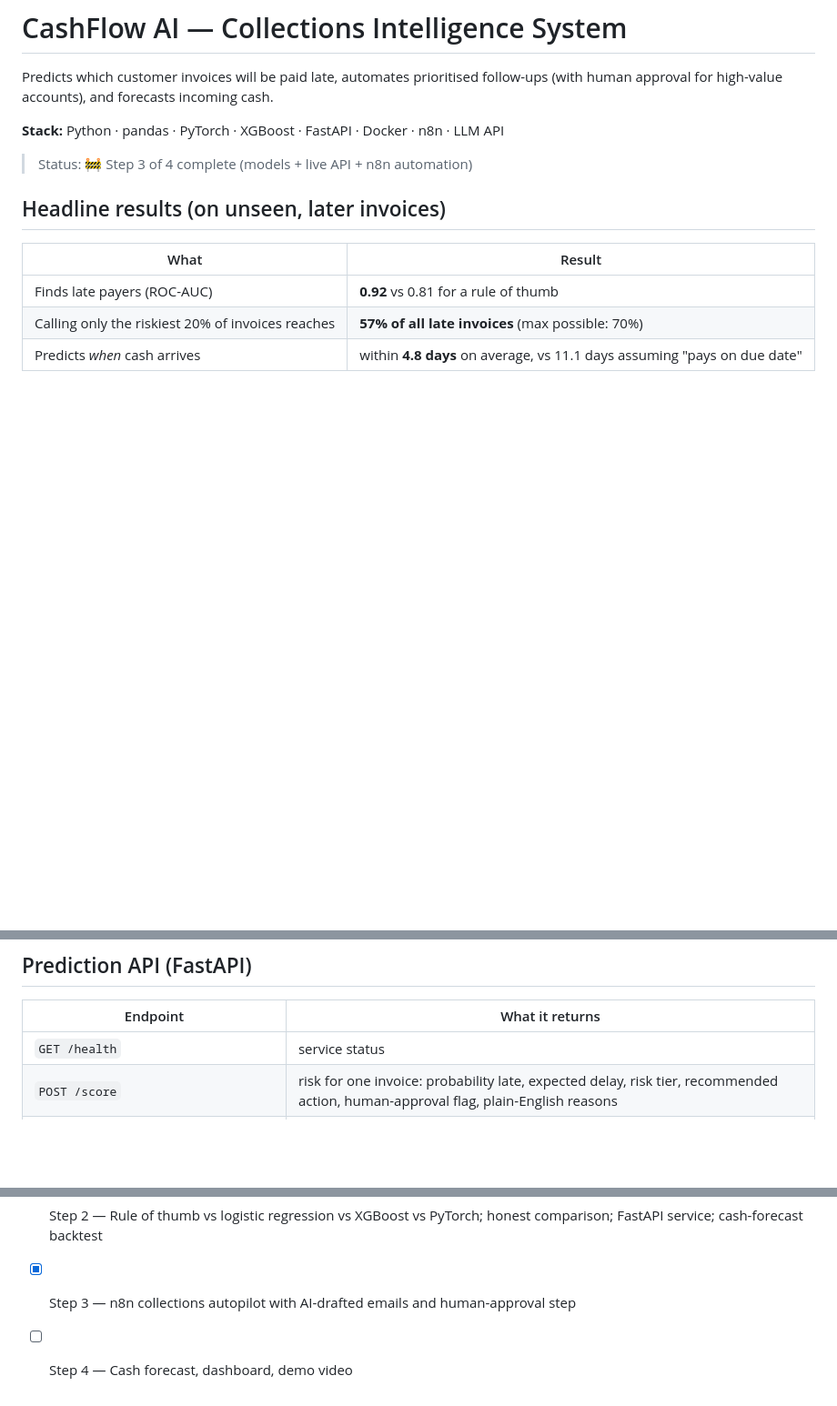
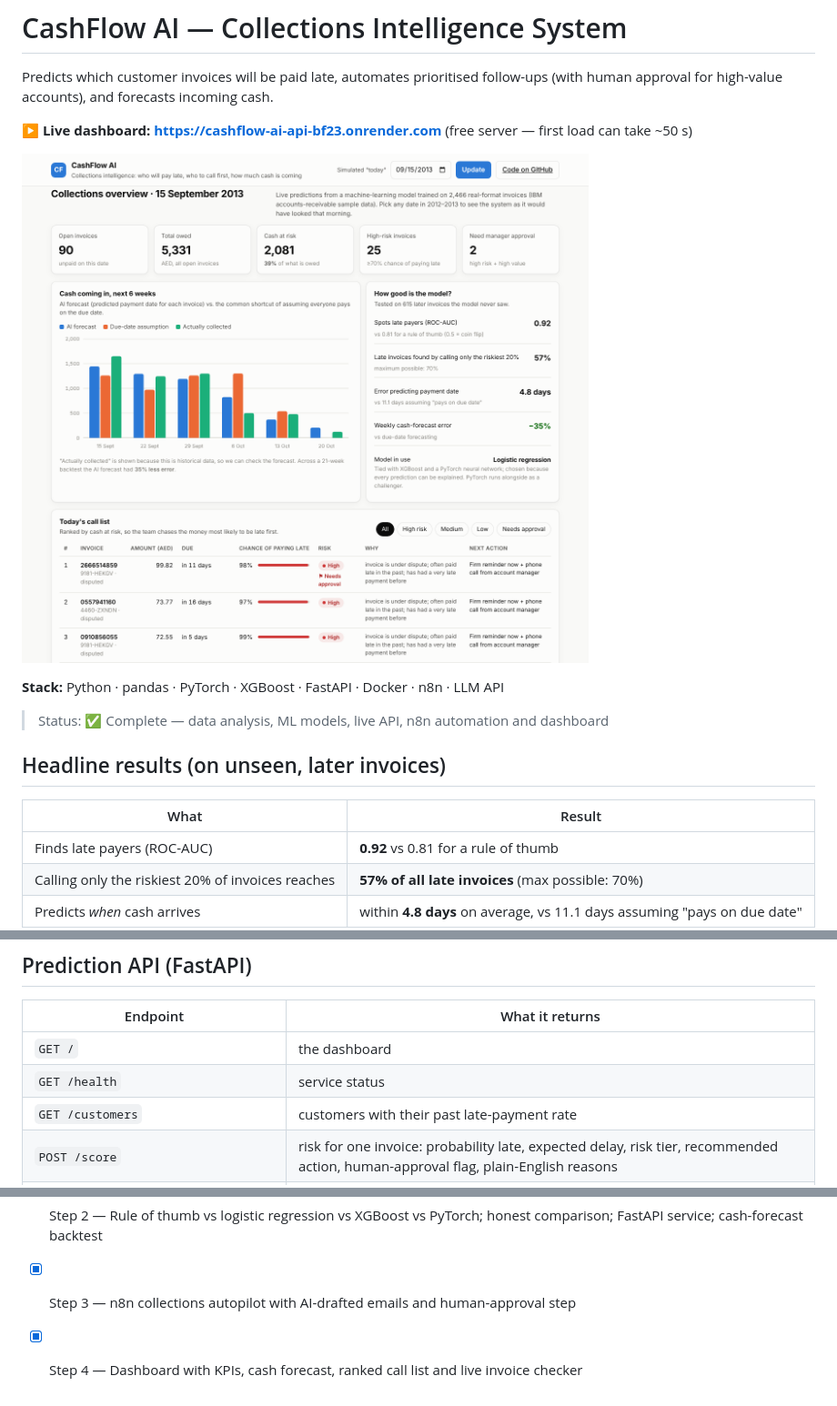
Before and after one commit to alameen1977/cashflow-ai, a Markdown page: README.md, 3 parts joined by grey strips. Shown: that part at 91% size. Drawn GitHub-style; pictures changed too: docs/dashboard.png (added); blank space fills up the shorter version.

Commit message:
Add dashboard

```diff
--- a/README.md
+++ b/README.md
@@ -4,9 +4,13 @@ Predicts which customer invoices will be paid late, automates prioritised
 follow-ups (with human approval for high-value accounts), and forecasts
 incoming cash.
 
+**▶ Live dashboard: https://cashflow-ai-api-bf23.onrender.com** (free server — first load can take ~50 s)
+
+![Dashboard](docs/dashboard.png)
+
 **Stack:** Python · pandas · PyTorch · XGBoost · FastAPI · Docker · n8n · LLM API
 
-> Status: 🚧 Step 3 of 4 complete (models + live API + n8n automation)
+> Status: ✅ Complete — data analysis, ML models, live API, n8n automation and dashboard
 
 ## Headline results (on unseen, later invoices)
 
@@ -81,7 +85,9 @@ were, whether the invoice is disputed, billing channel.
 
 | Endpoint | What it returns |
 |---|---|
+| `GET /` | the dashboard |
 | `GET /health` | service status |
+| `GET /customers` | customers with their past late-payment rate |
 | `POST /score` | risk for one invoice: probability late, expected delay, risk tier, recommended action, human-approval flag, plain-English reasons |
 | `GET /portfolio/open-invoices?as_of=2013-09-15` | every open invoice ranked by **cash at risk** (probability × amount), with the next action |
 | `GET /portfolio/cash-forecast?as_of=2013-09-15` | expected collections per week vs the due-date rule (and actuals, since this is a backtest) |
@@ -183,4 +190,4 @@ Verified identical to PyTorch output (max difference < 0.0000002).
 - [x] Step 1 — Data, leakage-safe features, exploratory analysis
 - [x] Step 2 — Rule of thumb vs logistic regression vs XGBoost vs PyTorch; honest comparison; FastAPI service; cash-forecast backtest
 - [x] Step 3 — n8n collections autopilot with AI-drafted emails and human-approval step
-- [ ] Step 4 — Cash forecast, dashboard, demo video
+- [x] Step 4 — Dashboard with KPIs, cash forecast, ranked call list and live invoice checker
```
Also changed, not shown: other parts of README.md (+1 -0 lines), 2 other files.
